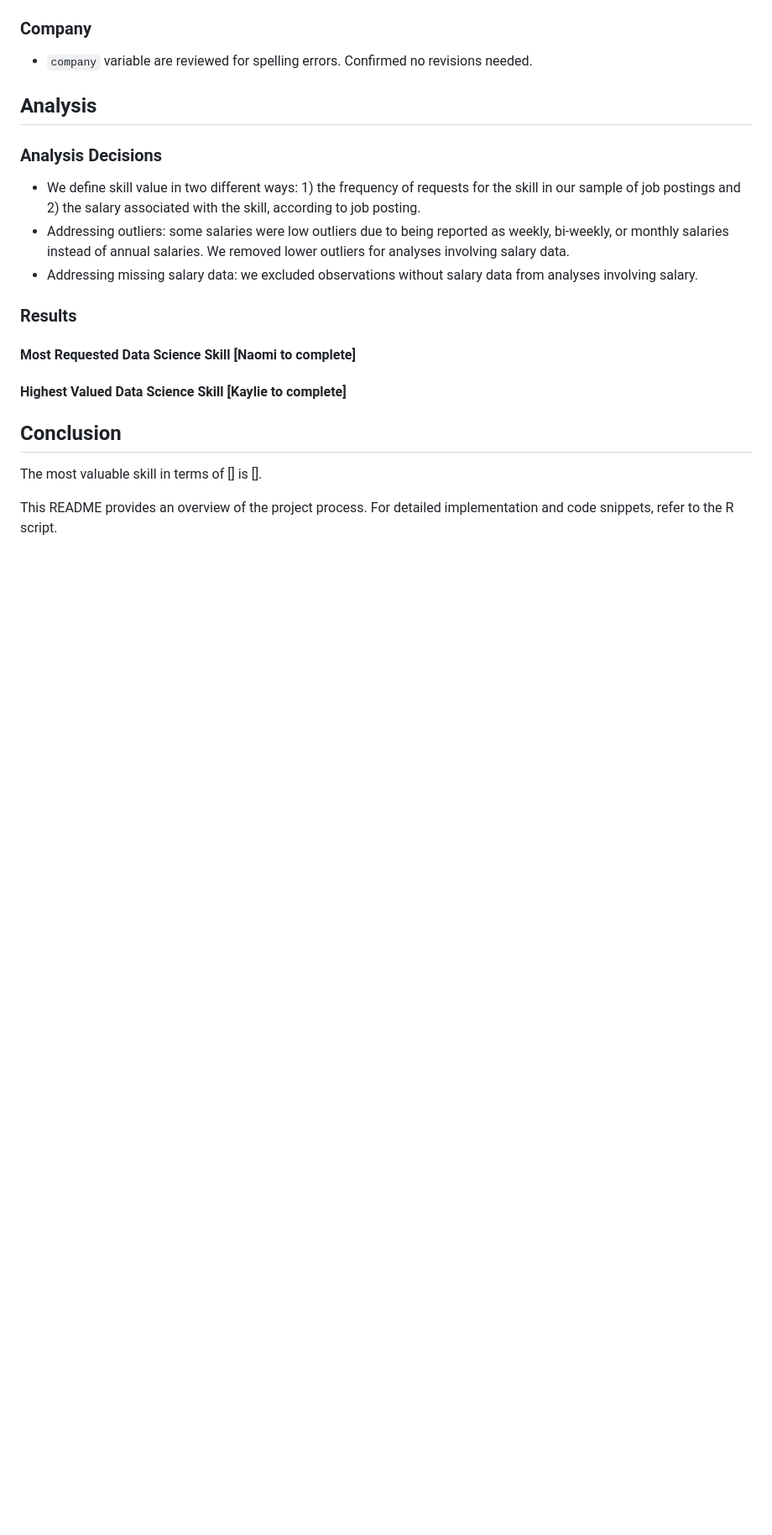
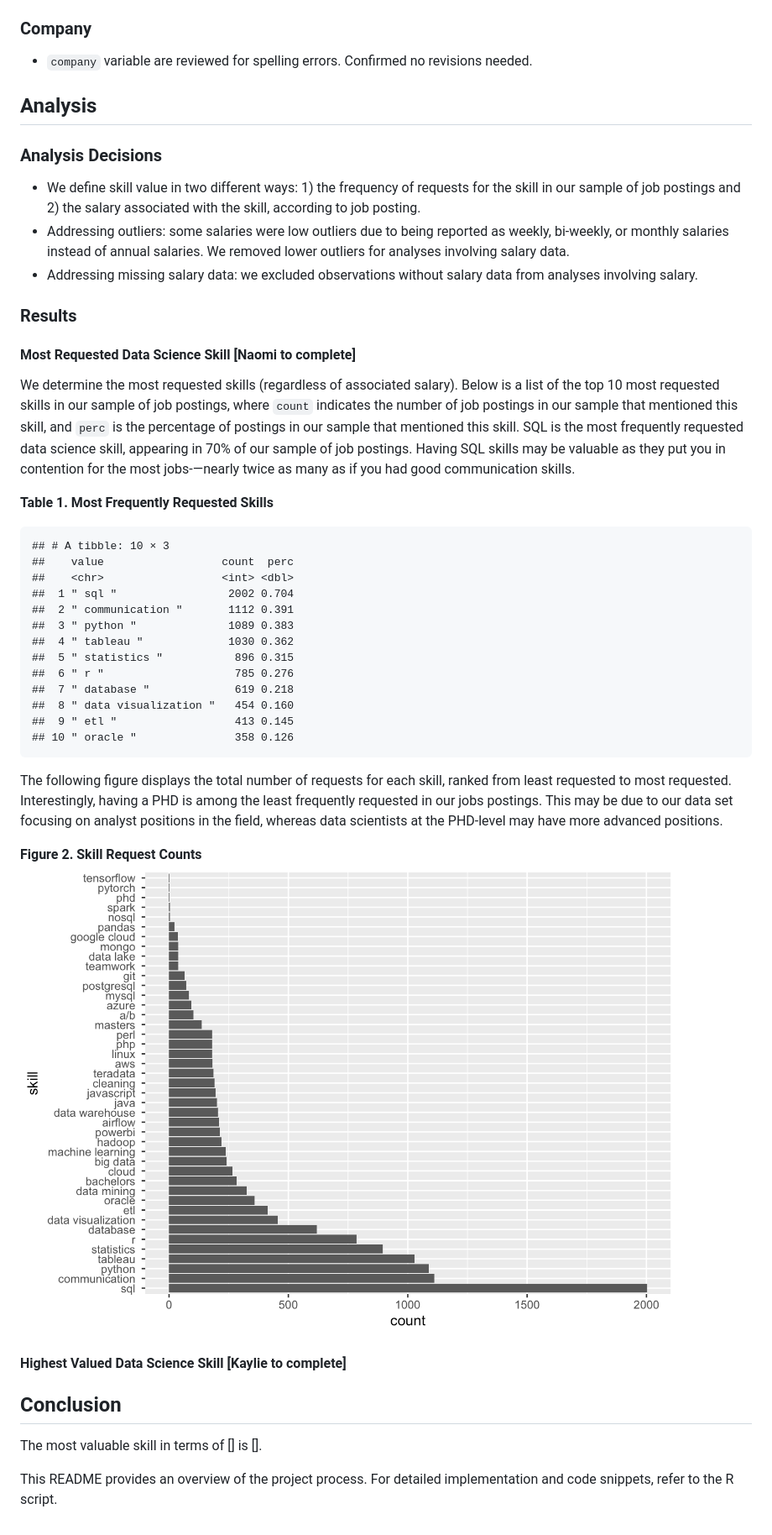
Before and after one commit to naomibuell/DATA607_Project3, a Markdown page: README.md, the part around the change. Shown: that part at 84% size. GitHub-like rendering; blank space fills up the shorter version.

Commit message:
Update README.md. added Naomi's results

````diff
--- a/README.md
+++ b/README.md
@@ -96,6 +96,30 @@ All cleaning and tidying was completed in R. Below descripes steps taken to prep
 
 #### Most Requested Data Science Skill [Naomi to complete]
 
+We determine the most requested skills (regardless of associated salary). Below is a list of the top 10 most requested skills in our sample of job postings, where `count` indicates the number of job postings in our sample that mentioned this skill, and `perc` is the percentage of postings in our sample that mentioned this skill. SQL is the most frequently requested data science skill, appearing in 70% of our sample of job postings. Having SQL skills may be valuable as they put you in contention for the most jobs-—nearly twice as many as if you had good communication skills.
+
+**Table 1. Most Frequently Requested Skills**
+```
+## # A tibble: 10 × 3
+##    value                  count  perc
+##    <chr>                  <int> <dbl>
+##  1 " sql "                 2002 0.704
+##  2 " communication "       1112 0.391
+##  3 " python "              1089 0.383
+##  4 " tableau "             1030 0.362
+##  5 " statistics "           896 0.315
+##  6 " r "                    785 0.276
+##  7 " database "             619 0.218
+##  8 " data visualization "   454 0.160
+##  9 " etl "                  413 0.145
+## 10 " oracle "               358 0.126
+```
+
+The following figure displays the total number of requests for each skill, ranked from least requested to most requested. Interestingly, having a PHD is among the least frequently requested in our jobs postings. This may be due to our data set focusing on analyst positions in the field, whereas data scientists at the PHD-level may have more advanced positions.
+
+**Figure 2. Skill Request Counts**
+![Figure 2: Skill Request Counts](most_requested_skills.png)
+
 #### Highest Valued Data Science Skill [Kaylie to complete]
 
 ## Conclusion
````
